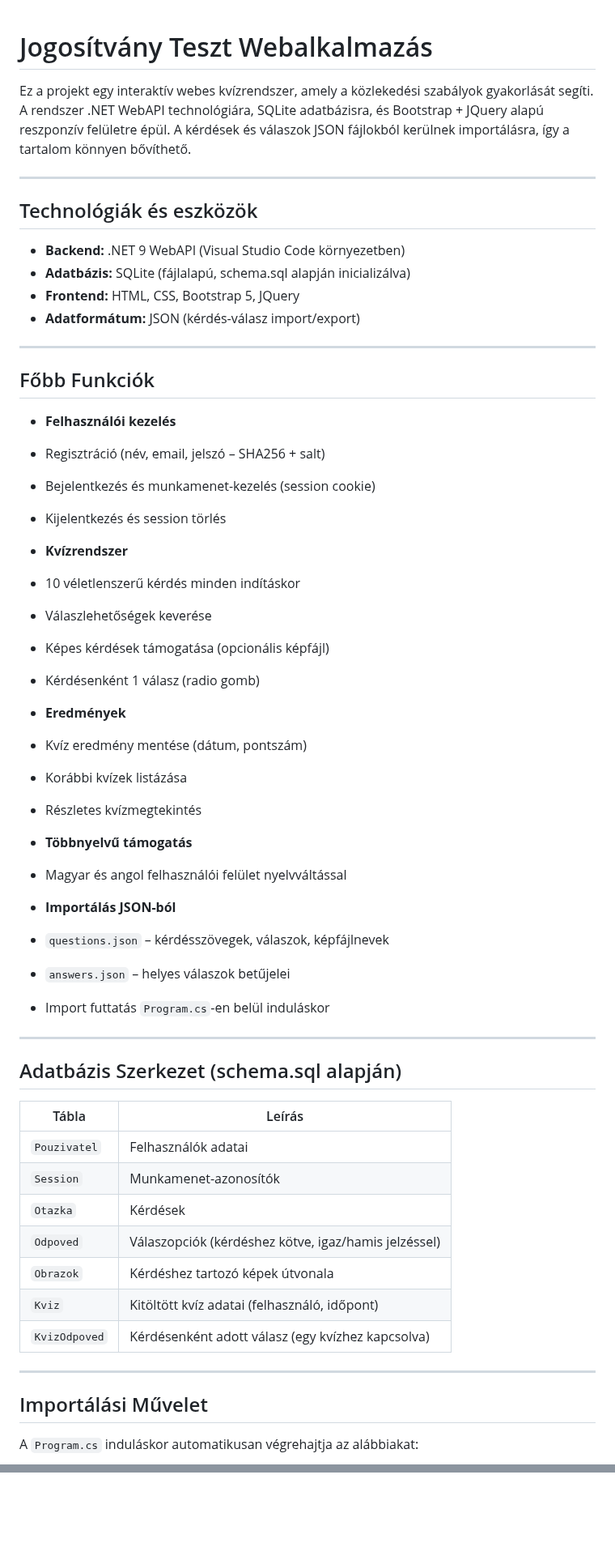
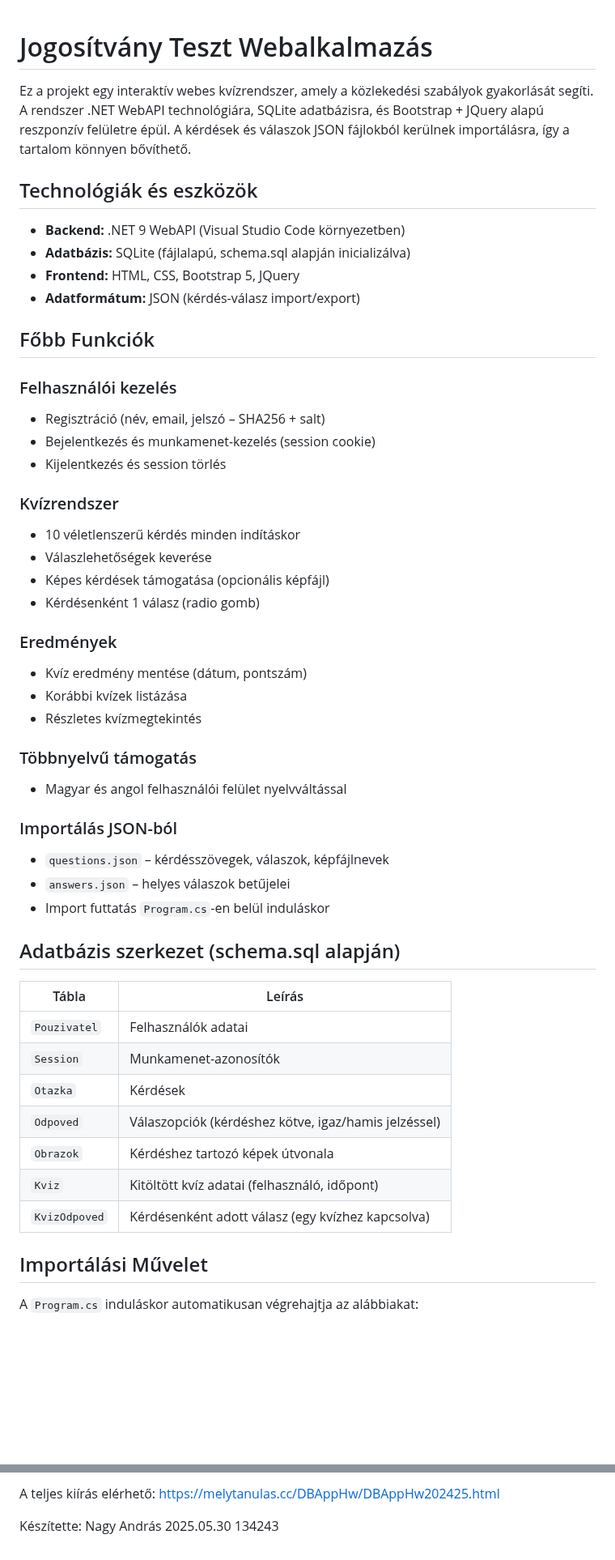
Before and after one commit to 03Andras/autosuli134243, a Markdown page: README.md, 2 parts joined by grey strips. Shown at 81% size. Drawn GitHub-style; blank space fills up the shorter version.

```diff
--- a/README.md
+++ b/README.md
@@ -1,8 +1,7 @@
+
 # Jogosítvány Teszt Webalkalmazás
 
 Ez a projekt egy interaktív webes kvízrendszer, amely a közlekedési szabályok gyakorlását segíti. A rendszer .NET WebAPI technológiára, SQLite adatbázisra, és Bootstrap + JQuery alapú reszponzív felületre épül. A kérdések és válaszok JSON fájlokból kerülnek importálásra, így a tartalom könnyen bővíthető.
-
----
 
 ## Technológiák és eszközök
 
@@ -10,37 +9,39 @@ Ez a projekt egy interaktív webes kvízrendszer, amely a közlekedési szabály
 - **Adatbázis:** SQLite (fájlalapú, schema.sql alapján inicializálva)
 - **Frontend:** HTML, CSS, Bootstrap 5, JQuery
 - **Adatformátum:** JSON (kérdés-válasz import/export)
----
 
-##  Főbb Funkciók
+## Főbb Funkciók
 
--  **Felhasználói kezelés**
-  - Regisztráció (név, email, jelszó – SHA256 + salt)
-  - Bejelentkezés és munkamenet-kezelés (session cookie)
-  - Kijelentkezés és session törlés
+### Felhasználói kezelés
 
--  **Kvízrendszer**
-  - 10 véletlenszerű kérdés minden indításkor
-  - Válaszlehetőségek keverése
-  - Képes kérdések támogatása (opcionális képfájl)
-  - Kérdésenként 1 válasz (radio gomb)
+- Regisztráció (név, email, jelszó – SHA256 + salt)
+- Bejelentkezés és munkamenet-kezelés (session cookie)
+- Kijelentkezés és session törlés
 
--  **Eredmények**
-  - Kvíz eredmény mentése (dátum, pontszám)
-  - Korábbi kvízek listázása
-  - Részletes kvízmegtekintés
+### Kvízrendszer
 
--  **Többnyelvű támogatás**
-  - Magyar és angol felhasználói felület nyelvváltással
+- 10 véletlenszerű kérdés minden indításkor
+- Válaszlehetőségek keverése
+- Képes kérdések támogatása (opcionális képfájl)
+- Kérdésenként 1 válasz (radio gomb)
 
--  **Importálás JSON-ból**
-  - `questions.json` – kérdésszövegek, válaszok, képfájlnevek
-  - `answers.json` – helyes válaszok betűjelei
-  - Import futtatás `Program.cs`-en belül induláskor
+### Eredmények
 
----
+- Kvíz eredmény mentése (dátum, pontszám)
+- Korábbi kvízek listázása
+- Részletes kvízmegtekintés
 
-##  Adatbázis Szerkezet (schema.sql alapján)
+### Többnyelvű támogatás
+
+- Magyar és angol felhasználói felület nyelvváltással
+
+### Importálás JSON-ból
+
+- `questions.json` – kérdésszövegek, válaszok, képfájlnevek
+- `answers.json` – helyes válaszok betűjelei
+- Import futtatás `Program.cs`-en belül induláskor
+
+## Adatbázis szerkezet (schema.sql alapján)
 
 | Tábla | Leírás |
 |-------|--------|
@@ -52,8 +53,6 @@ Ez a projekt egy interaktív webes kvízrendszer, amely a közlekedési szabály
 | `Kviz` | Kitöltött kvíz adatai (felhasználó, időpont) |
 | `KvizOdpoved` | Kérdésenként adott válasz (egy kvízhez kapcsolva) |
 
----
-
 ## Importálási Művelet
 
 A `Program.cs` induláskor automatikusan végrehajtja az alábbiakat:
@@ -104,0 +130,6 @@ autosuli134243-main/
+A teljes kiírás elérhető: https://melytanulas.cc/DBAppHw/DBAppHw202425.html
+
+
+Készítette:
+Nagy András 2025.05.30
+134243
```
Also changed, not shown: other parts of README.md (+44 -18 lines).
